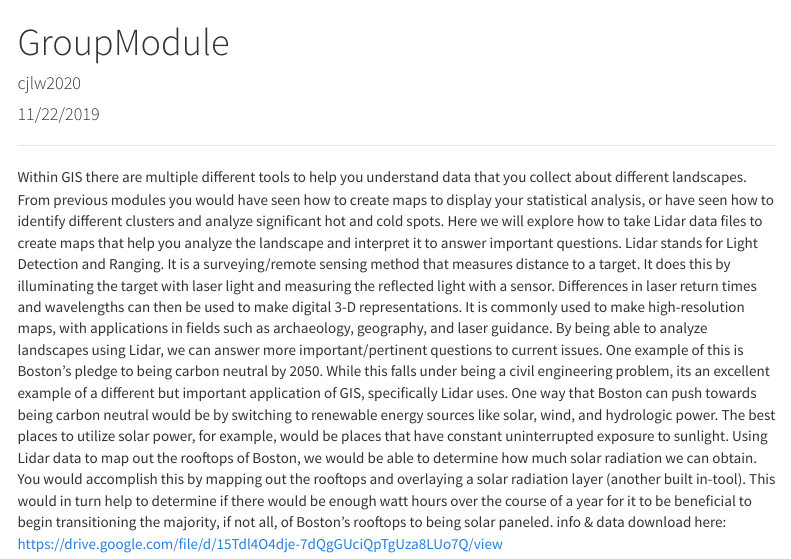
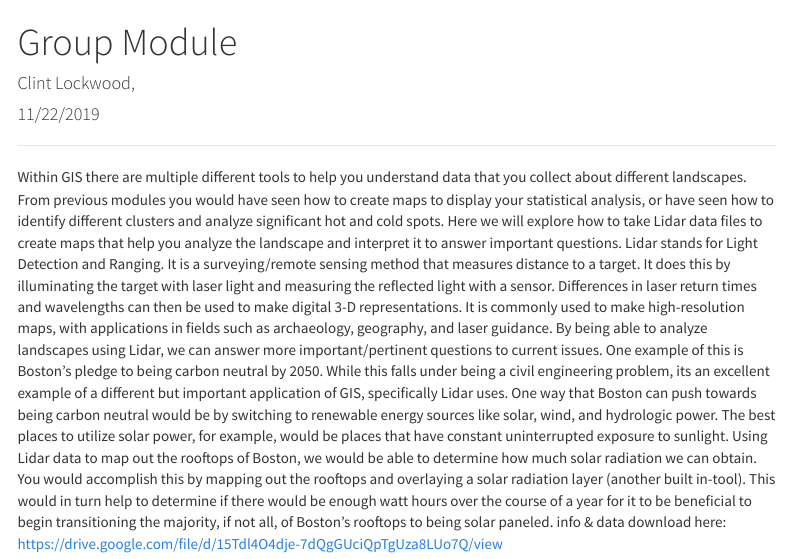
Before and after one commit to cjlw2020/GroupModule, an R Markdown document (GroupModuleMD.Rmd): the page in a window 1100 px wide, from its top. Rendered offline with R 4.5, knitr and Pandoc, with nearby package versions; menus at the side of the page are left out.

Commit message:
Continued

```diff
--- a/GroupModuleMD.Rmd
+++ b/GroupModuleMD.Rmd
@@ -1,9 +1,8 @@
 ---
-title: "GroupModule"
-author: "cjlw2020"
 date: "11/22/2019"
+title: "Group Module"
+author: Clint Lockwood,
 output:
-  output:
   html_document:
     theme: cosmo
     toc: true
```
Also changed, not shown: GroupModuleMD.Rmd (20 more changed lines).
